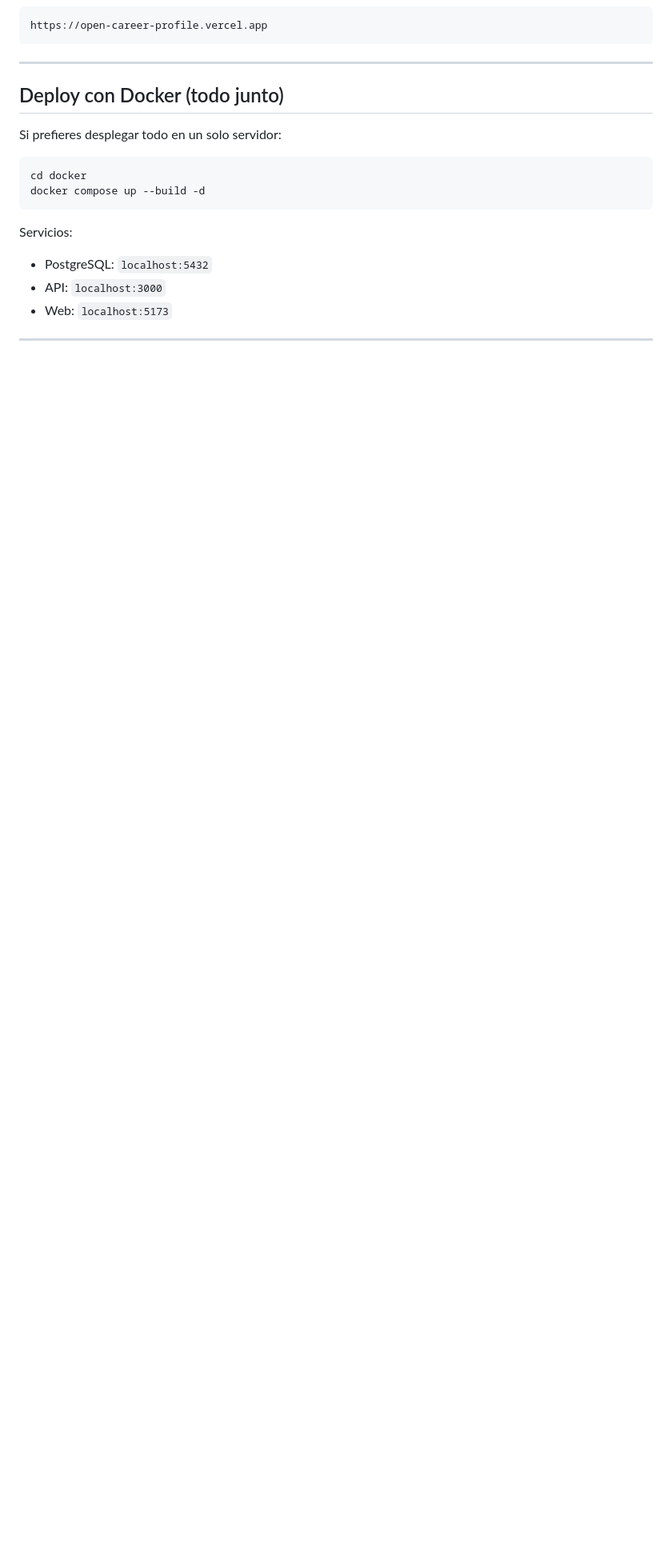
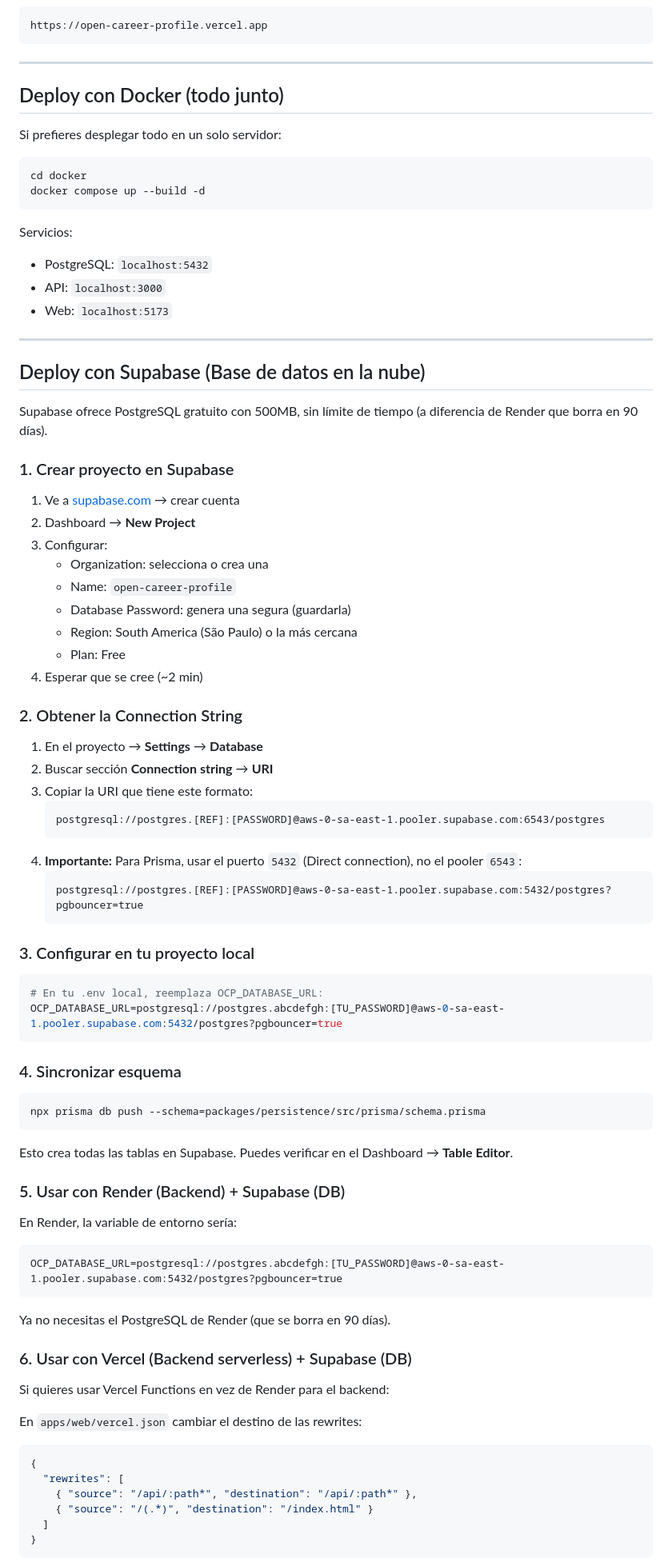
Before and after one commit to Infrodri/open-career-profile, a Markdown page: DEPLOY.md, the part around one of its changes. Shown at 80% size. Drawn GitHub-style; blank space fills up the shorter version.

Commit message:
docs: add Supabase deployment guide as database alternative

````diff
--- a/DEPLOY.md
+++ b/DEPLOY.md
@@ -135,3 +135,70 @@ Servicios:
 
 ---
 
+## Deploy con Supabase (Base de datos en la nube)
+
+Supabase ofrece PostgreSQL gratuito con 500MB, sin límite de tiempo (a diferencia de Render que borra en 90 días).
+
+### 1. Crear proyecto en Supabase
+
+1. Ve a [supabase.com](https://supabase.com) → crear cuenta
+2. Dashboard → **New Project**
+3. Configurar:
+   - Organization: selecciona o crea una
+   - Name: `open-career-profile`
+   - Database Password: genera una segura (guardarla)
+   - Region: South America (São Paulo) o la más cercana
+   - Plan: Free
+4. Esperar que se cree (~2 min)
+
+### 2. Obtener la Connection String
+
+1. En el proyecto → **Settings** → **Database**
+2. Buscar sección **Connection string** → **URI**
+3. Copiar la URI que tiene este formato:
+   ```
+   postgresql://postgres.[REF]:[PASSWORD]@aws-0-sa-east-1.pooler.supabase.com:6543/postgres
+   ```
+4. **Importante:** Para Prisma, usar el puerto `5432` (Direct connection), no el pooler `6543`:
+   ```
+   postgresql://postgres.[REF]:[PASSWORD]@aws-0-sa-east-1.pooler.supabase.com:5432/postgres?pgbouncer=true
+   ```
+
+### 3. Configurar en tu proyecto local
+
+```bash
+# En tu .env local, reemplaza OCP_DATABASE_URL:
+OCP_DATABASE_URL=postgresql://postgres.abcdefgh:[TU_PASSWORD]@aws-0-sa-east-1.pooler.supabase.com:5432/postgres?pgbouncer=true
+```
+
+### 4. Sincronizar esquema
+
+```bash
+npx prisma db push --schema=packages/persistence/src/prisma/schema.prisma
+```
+
+Esto crea todas las tablas en Supabase. Puedes verificar en el Dashboard → **Table Editor**.
+
+### 5. Usar con Render (Backend) + Supabase (DB)
+
+En Render, la variable de entorno sería:
+```
+OCP_DATABASE_URL=postgresql://postgres.abcdefgh:[TU_PASSWORD]@aws-0-sa-east-1.pooler.supabase.com:5432/postgres?pgbouncer=true
+```
+
+Ya no necesitas el PostgreSQL de Render (que se borra en 90 días).
+
+### 6. Usar con Vercel (Backend serverless) + Supabase (DB)
+
+Si quieres usar Vercel Functions en vez de Render para el backend:
+
+En `apps/web/vercel.json` cambiar el destino de las rewrites:
+```json
+{
+  "rewrites": [
+    { "source": "/api/:path*", "destination": "/api/:path*" },
+    { "source": "/(.*)", "destination": "/index.html" }
+  ]
+}
+```
+
````
Also changed, not shown: other parts of DEPLOY.md (+40 -0 lines).
